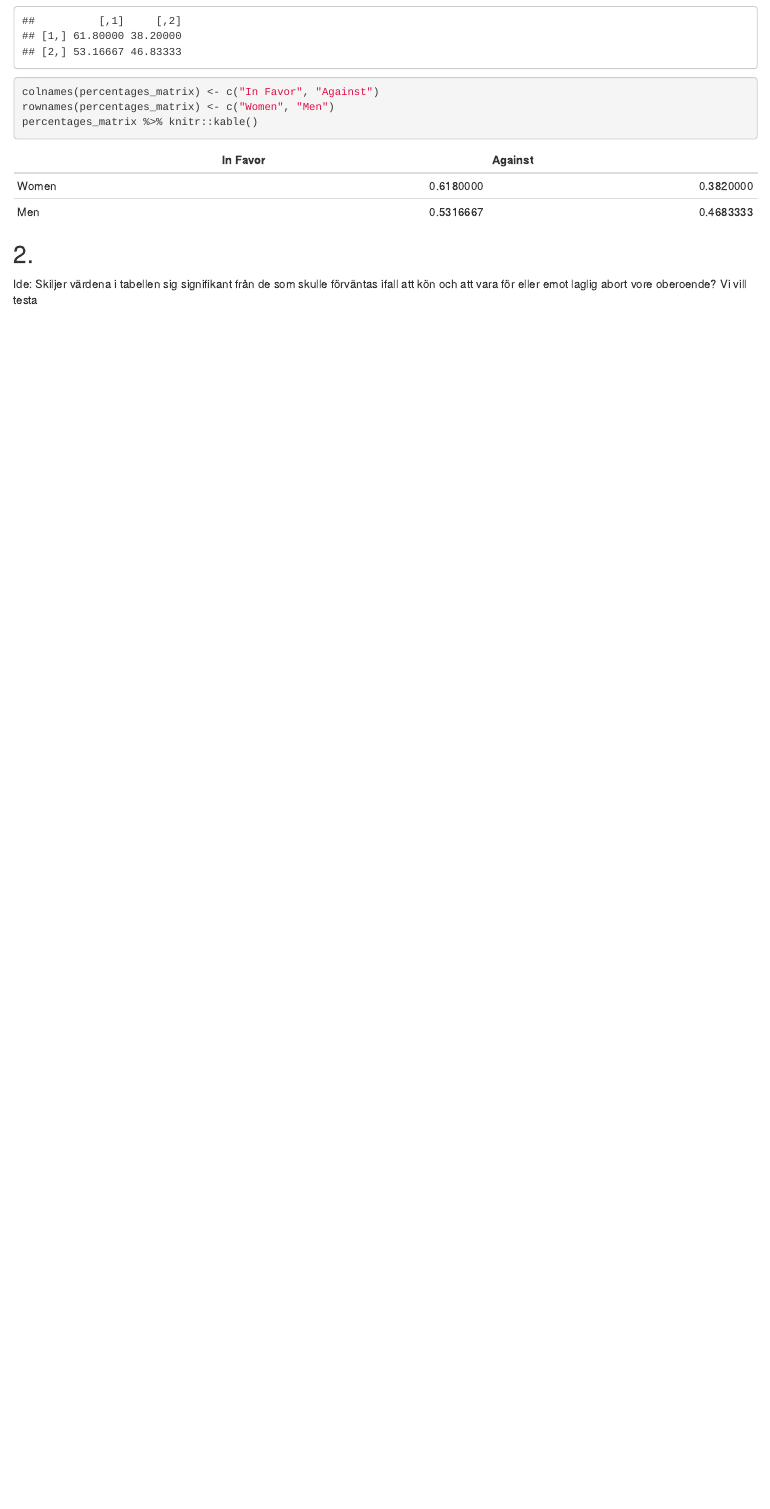
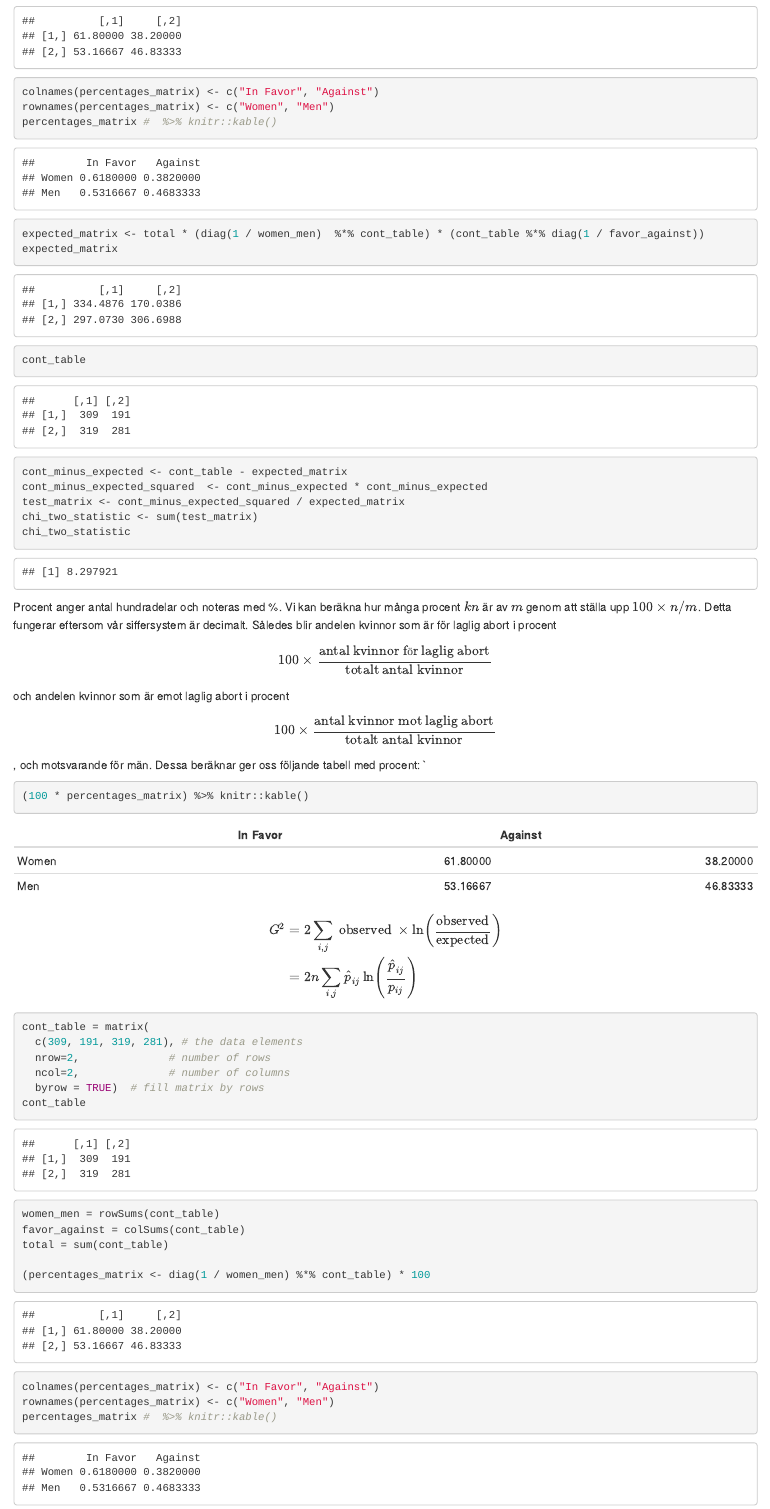
Before and after one commit to shinyralle/Kategoridata, an R Markdown document (A1/A1.Rmd): the page in a window 1100 px wide, from 920 px down. Rendered offline with R 4.5, knitr and Pandoc, with nearby package versions.

Commit message:
upp o hoppe

````diff
--- a/A1/A1.Rmd
+++ b/A1/A1.Rmd
@@ -28,11 +28,49 @@ total = sum(cont_table)
 (percentages_matrix <- diag(1 / women_men) %*% cont_table) * 100
 colnames(percentages_matrix) <- c("In Favor", "Against")
 rownames(percentages_matrix) <- c("Women", "Men")
-percentages_matrix %>% knitr::kable()
+percentages_matrix #  %>% knitr::kable()
 
+expected_matrix <- total * (diag(1 / women_men)  %*% cont_table) * (cont_table %*% diag(1 / favor_against))
+expected_matrix
+cont_table
+cont_minus_expected <- cont_table - expected_matrix
+cont_minus_expected_squared  <- cont_minus_expected * cont_minus_expected
+test_matrix <- cont_minus_expected_squared / expected_matrix
+chi_two_statistic <- sum(test_matrix)
+chi_two_statistic
 
 
 
 ```
 
+Procent anger antal hundradelar och noteras med %. Vi kan beräkna hur många procent $kn$ är av $m$ genom att ställa upp $100 \times n/m$. Detta fungerar eftersom vår siffersystem är decimalt. Således blir andelen kvinnor som är för laglig abort i procent $$100 \times \frac{\text{antal kvinnor för laglig abort}}{\text{totalt antal kvinnor}}$$ och andelen kvinnor som är emot laglig abort i procent $$100 \times \frac{\text{antal kvinnor mot laglig abort}}{\text{totalt antal kvinnor}}$$, och motsvarande för män. Dessa beräknar ger oss följande tabell med procent:   `
 
+```{r}
+(100 * percentages_matrix) %>% knitr::kable()
+```
+
+
+$$
+\begin{aligned}
+G^{2} &= 2 \sum_{i, j} \text{ observed } \times \ln \left( \frac{\text{observed}}{\text{expected}} \right)\\
+&=2n \sum_{i, j} \widehat{p}_{ij} \ln \left( \frac{\widehat{p}_{ij}}{p_{ij}} \right)
+\end{aligned}
+$$
+
+
+```{r geetwo}
+cont_table = matrix(
+  c(309, 191, 319, 281), # the data elements
+  nrow=2,              # number of rows
+  ncol=2,              # number of columns
+  byrow = TRUE)  # fill matrix by rows
+cont_table
+
+women_men = rowSums(cont_table)
+favor_against = colSums(cont_table)
+total = sum(cont_table)
+
+(percentages_matrix <- diag(1 / women_men) %*% cont_table) * 100
+colnames(percentages_matrix) <- c("In Favor", "Against")
+rownames(percentages_matrix) <- c("Women", "Men")
+percentages_matrix #  %>% knitr::kable()
````
Also changed, not shown: A1/A1.html, A1/A1.Rmd (36 more changed lines).
